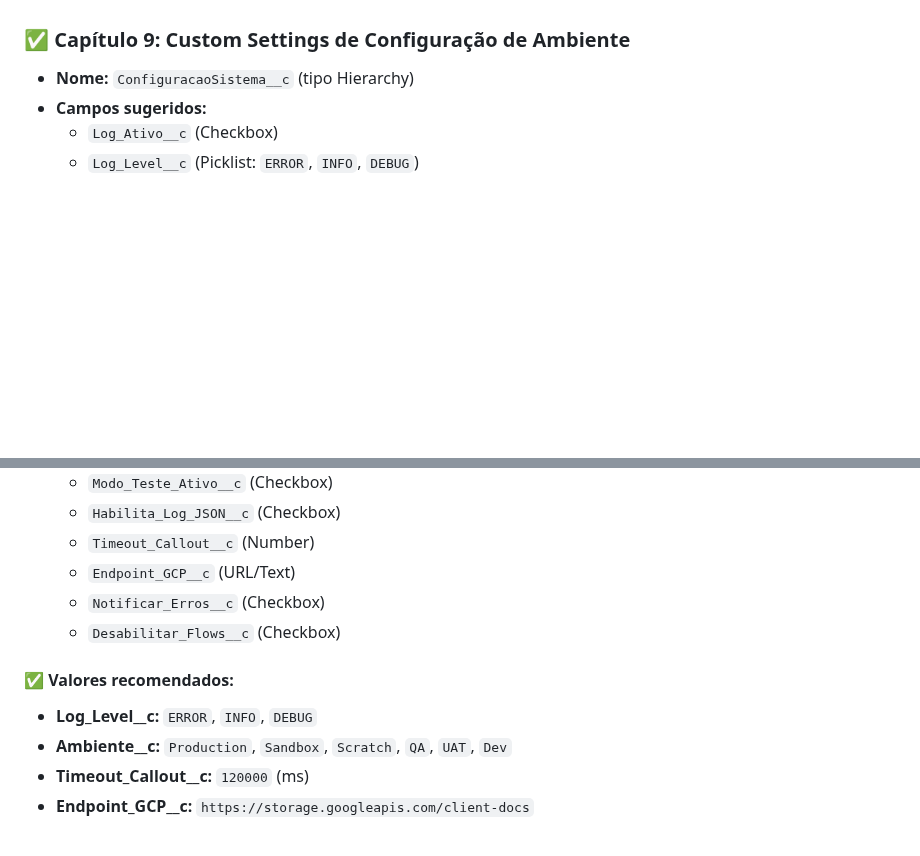
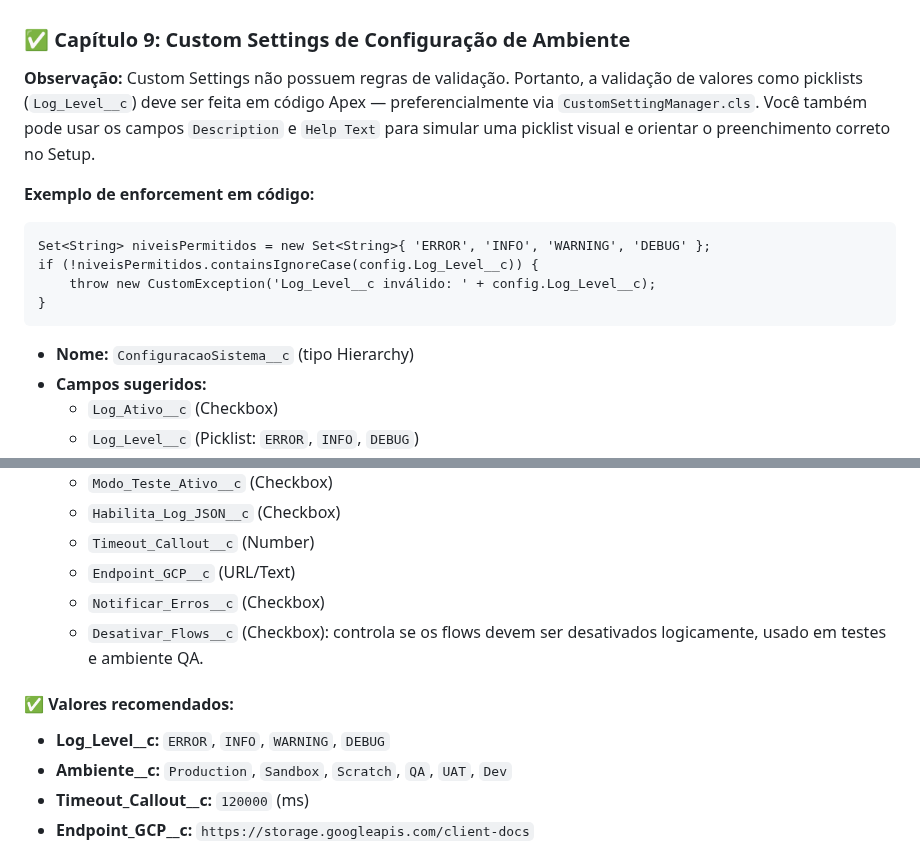
Before and after one commit to leogbo/gpt-guides, a Markdown page: apex/GuiaApexMamba.md, 2 parts joined by grey strips. GitHub-like rendering; blank space fills up the shorter version.

````diff
--- a/apex/GuiaApexMamba.md
+++ b/apex/GuiaApexMamba.md
@@ -81,6 +81,17 @@ Este guia está dividido em capítulos autônomos, com expansão contínua:
 - Uso diferenciado por nível de log: `ERROR`, `INFO`, `DEBUG`
 
 ### ✅ Capítulo 9: Custom Settings de Configuração de Ambiente
+
+**Observação:** Custom Settings não possuem regras de validação. Portanto, a validação de valores como picklists (`Log_Level__c`) deve ser feita em código Apex — preferencialmente via `CustomSettingManager.cls`. Você também pode usar os campos `Description` e `Help Text` para simular uma picklist visual e orientar o preenchimento correto no Setup.
+
+**Exemplo de enforcement em código:**
+```apex
+Set<String> niveisPermitidos = new Set<String>{ 'ERROR', 'INFO', 'WARNING', 'DEBUG' };
+if (!niveisPermitidos.containsIgnoreCase(config.Log_Level__c)) {
+    throw new CustomException('Log_Level__c inválido: ' + config.Log_Level__c);
+}
+```
+
 - **Nome:** `ConfiguracaoSistema__c` (tipo Hierarchy)
 - **Campos sugeridos:**
   - `Log_Ativo__c` (Checkbox)
@@ -92,10 +103,10 @@ Este guia está dividido em capítulos autônomos, com expansão contínua:
   - `Timeout_Callout__c` (Number)
   - `Endpoint_GCP__c` (URL/Text)
   - `Notificar_Erros__c` (Checkbox)
-  - `Desabilitar_Flows__c` (Checkbox)
+  - `Desativar_Flows__c` (Checkbox): controla se os flows devem ser desativados logicamente, usado em testes e ambiente QA.
 
 #### ✅ Valores recomendados:
-- **Log_Level__c:** `ERROR`, `INFO`, `DEBUG`
+- **Log_Level__c:** `ERROR`, `INFO`, `WARNING`, `DEBUG`
 - **Ambiente__c:** `Production`, `Sandbox`, `Scratch`, `QA`, `UAT`, `Dev`
 - **Timeout_Callout__c:** `120000` (ms)
 - **Endpoint_GCP__c:** `https://storage.googleapis.com/client-docs`
````
